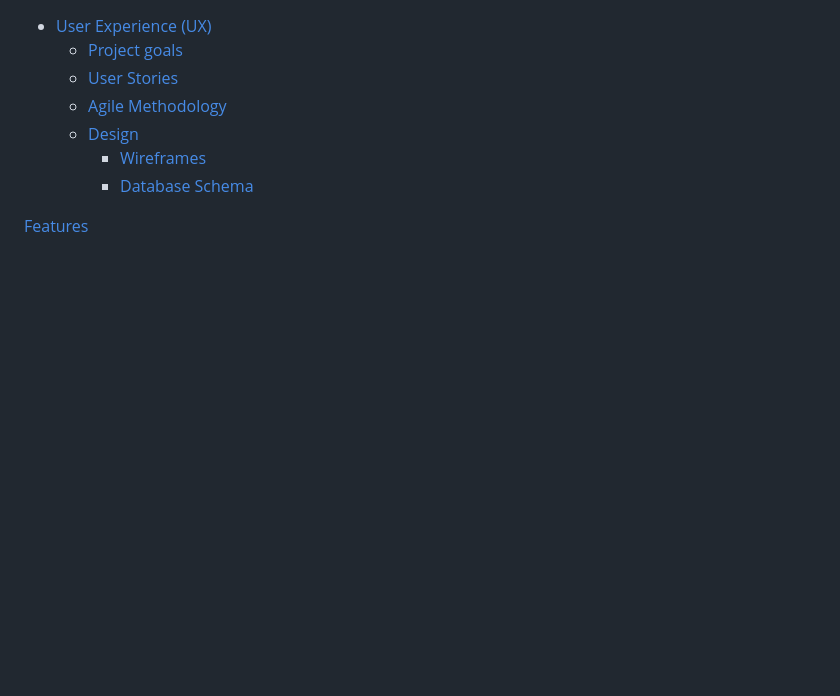
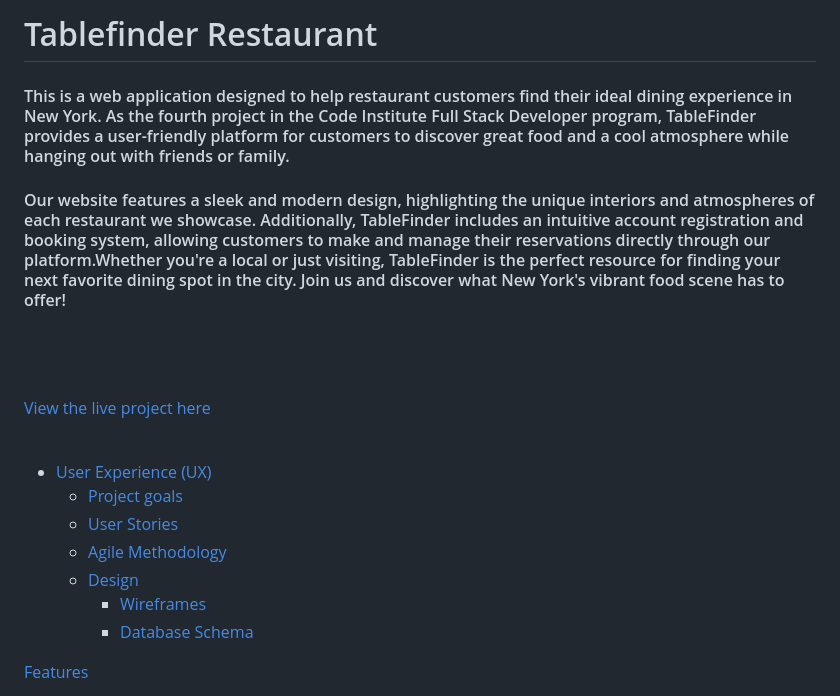
Before and after one commit to SuzanDewitz/TableFinder, a Markdown page: README.md, the part around the change. Drawn GitHub-style; blank space fills up the shorter version.

Commit message:
Update README.md with new text

```diff
--- a/README.md
+++ b/README.md
@@ -1,3 +1,19 @@
+# Tablefinder Restaurant
+
+#### This is a web application designed to help restaurant customers find their ideal dining experience in New York.   As the fourth project in the Code Institute Full Stack Developer program, TableFinder provides a user-friendly platform for  customers to discover great food and a cool atmosphere while hanging out with friends or family.
+
+#### Our website features a sleek and modern design, highlighting the unique interiors and atmospheres of each restaurant we   showcase. Additionally, TableFinder includes an intuitive account registration and booking system, allowing customers to make and manage their reservations directly through our platform.Whether you're a local or just visiting, TableFinder is the perfect resource for finding your next favorite dining spot in the city. Join us and discover what New York's vibrant food scene has to offer!
+
+<br>
+<br>
+<br>
+
+[View the live project here](https://tablefinder.herokuapp.com/)
+
+<br>
+
+
+
 - [User Experience (UX)](UX_URL)
    - [Project goals](Project_goals_URL)
    - [User Stories](User_Stories_URL)
```
